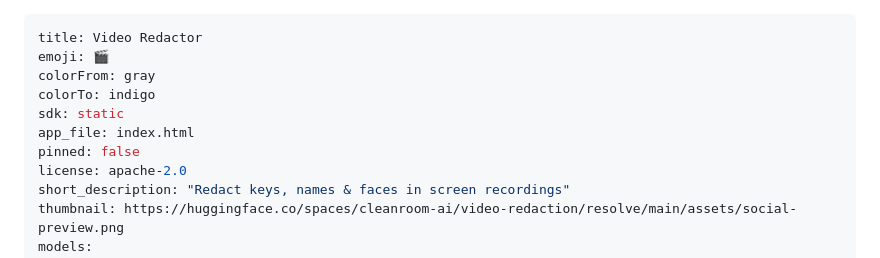
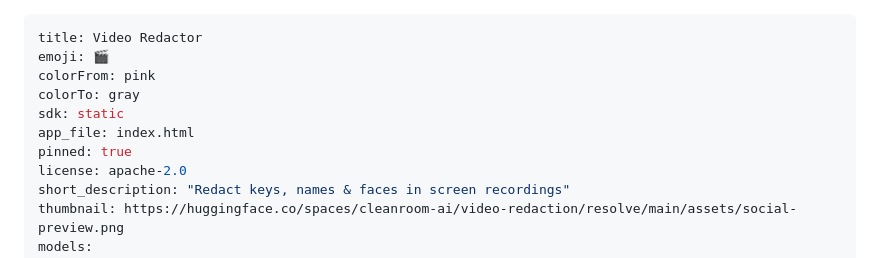
Before and after one commit to cleanroom-ai/video-redaction, a Markdown page: README.md, the part around the change. GitHub-like rendering.

Commit message:
Space card: distinct emoji and colours, pinned on the org page

```diff
--- a/README.md
+++ b/README.md
@@ -1,11 +1,11 @@
 ---
 title: Video Redactor
 emoji: 🎬
-colorFrom: gray
-colorTo: indigo
+colorFrom: pink
+colorTo: gray
 sdk: static
 app_file: index.html
-pinned: false
+pinned: true
 license: apache-2.0
 short_description: "Redact keys, names & faces in screen recordings"
 thumbnail: https://huggingface.co/spaces/cleanroom-ai/video-redaction/resolve/main/assets/social-preview.png
```
